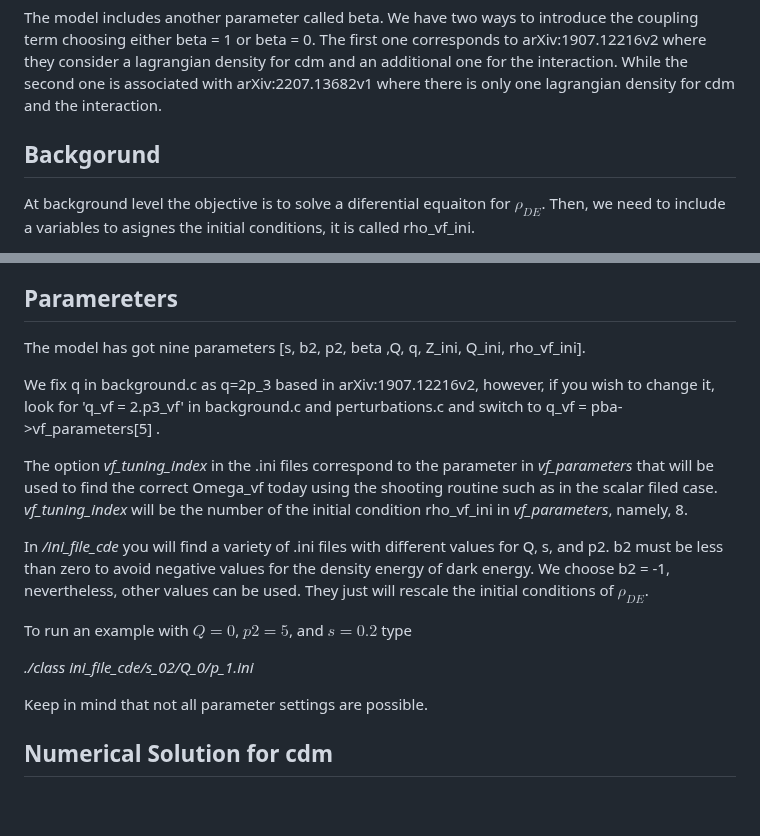
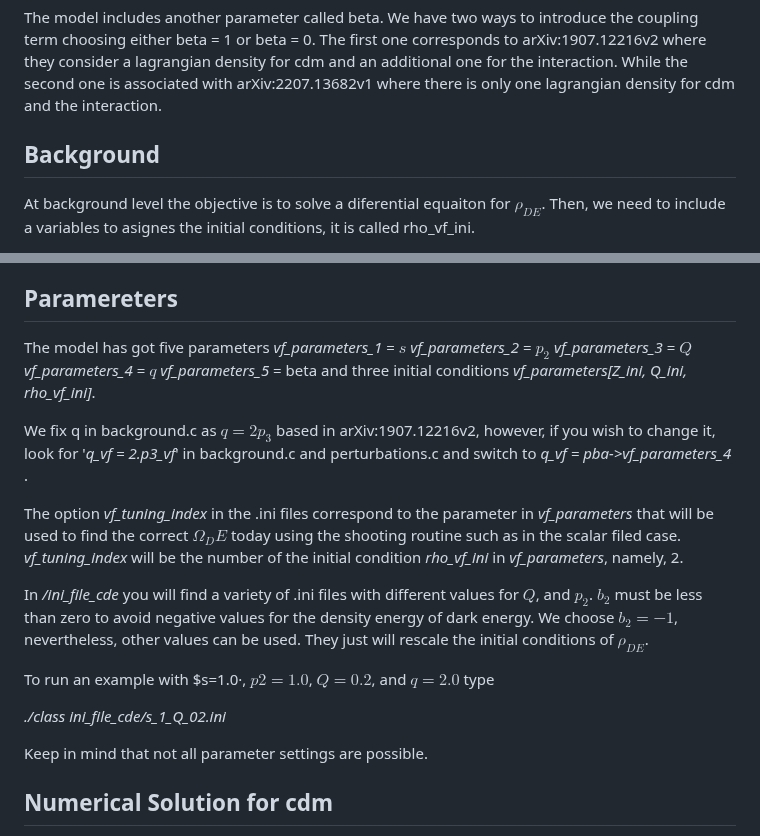
Before and after one commit to navidadxxJose/class_cde, a Markdown page: README_cde.md, 2 parts joined by grey strips. Rendered like a GitHub page; blank space fills up the shorter version.

```diff
--- a/README_cde.md
+++ b/README_cde.md
@@ -25,7 +25,7 @@ The shape of the coupling
 -------------------------
 The model includes another parameter called beta. We have two ways to introduce the coupling term choosing either beta = 1 or beta = 0. The first one corresponds to arXiv:1907.12216v2 where they consider a lagrangian density for cdm and an additional one for the interaction. While the second one is associated with arXiv:2207.13682v1 where there is only one lagrangian density for cdm and the interaction.
 
-Backgorund
+Background
 -----------------------
 At background level the objective is to solve a diferential equaiton for $\rho_{DE}$. Then, we need to include a variables to asignes the initial conditions, it is called rho_vf_ini.
 
@@ -45,20 +45,27 @@ If you want to run Class using dark energy as a vector field energy density, the
 
 Paramereters
 -----------------------
-The model has got nine parameters [s, b2, p2, beta ,Q, q, Z_ini, Q_ini, rho_vf_ini].
+The model has got five parameters
+_vf_parameters_1_ = $s$
+_vf_parameters_2_ = $p_{2}$
+_vf_parameters_3_ = $Q$
+_vf_parameters_4_ = $q$
+_vf_parameters_5_ = beta
+and three initial conditions
+_vf_parameters[Z_ini, Q_ini, rho_vf_ini]_.
 
-We fix q in background.c as q=2p_3 based in arXiv:1907.12216v2, however, if you wish to change it, look for 'q_vf = 2.p3_vf' in background.c and perturbations.c and switch to
-q_vf  =  pba->vf_parameters[5] .
+We fix q in background.c as $q=2p_{3}$ based in arXiv:1907.12216v2, however, if you wish to change it, look for '_q_vf = 2.p3_vf_' in background.c and perturbations.c and switch to
+_q_vf  =  pba->vf_parameters_4_ .
 
-The option _vf_tuning_index_ in the .ini files correspond to the parameter in _vf_parameters_ that will be used to find the correct Omega_vf today using the shooting routine such as in the scalar filed case. _vf_tuning_index_ will be the number of the initial condition rho_vf_ini in _vf_parameters_, namely, 8.
+The option _vf_tuning_index_ in the .ini files correspond to the parameter in _vf_parameters_ that will be used to find the correct $\Omega_DE$ today using the shooting routine such as in the scalar filed case. _vf_tuning_index_ will be the number of the initial condition _rho_vf_ini_ in _vf_parameters_, namely, 2.
 
 
-In _/ini_file_cde_ you will find a variety of .ini files with different values for Q, s, and p2. b2 must be less than zero to avoid negative values for the density energy of dark energy. We choose b2 = -1, nevertheless, other values can be used. They just will rescale the initial conditions of $\rho_{DE}$.
+In _/ini_file_cde_ you will find a variety of .ini files with different values for $Q$, and $p_{2}$. $b_{2}$ must be less than zero to avoid negative values for the density energy of dark energy. We choose $b_{2} = -1$, nevertheless, other values can be used. They just will rescale the initial conditions of $\rho_{DE}$.
 
 
-To run an example with $Q = 0$, $p2 = 5$, and $s=0.2$  type
+To run an example with $s=1.0·, $p2 = 1.0$, $Q = 0.2$, and $q=2.0$  type
 
-_./class ini_file_cde/s_02/Q_0/p_1.ini_
+_./class ini_file_cde/s_1_Q_02.ini_
 
 Keep in mind that not all parameter settings are possible.
 
```
